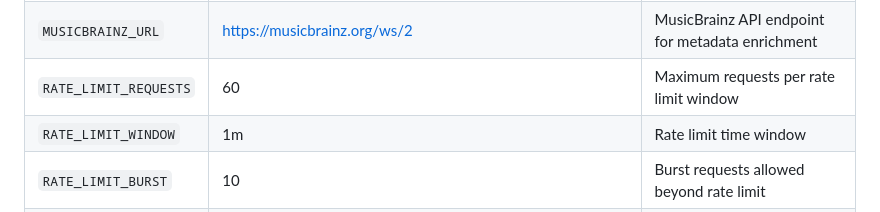
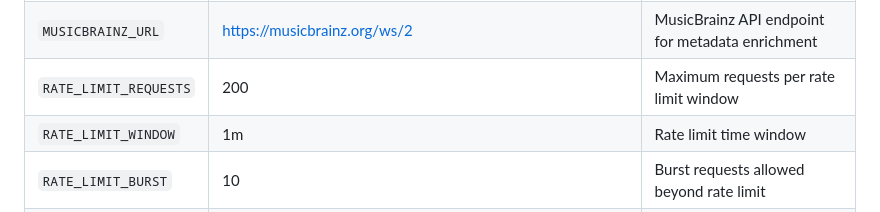
Before and after one commit to cesargomez89/navidrums, a Markdown page: AGENTS.md, the part around the change. GitHub-like rendering.

```diff
--- a/AGENTS.md
+++ b/AGENTS.md
@@ -40,7 +40,7 @@ go fmt ./...
 | `NAVIDRUMS_PASSWORD` | (empty) | Basic auth password |
 | `CACHE_TTL` | 12h | Provider response cache TTL |
 | `MUSICBRAINZ_URL` | https://musicbrainz.org/ws/2 | MusicBrainz API endpoint for metadata enrichment |
-| `RATE_LIMIT_REQUESTS` | 60 | Maximum requests per rate limit window |
+| `RATE_LIMIT_REQUESTS` | 200 | Maximum requests per rate limit window |
 | `RATE_LIMIT_WINDOW` | 1m | Rate limit time window |
 | `RATE_LIMIT_BURST` | 10 | Burst requests allowed beyond rate limit |
 | `DISABLE_RATE_LIMIT` | false | Disable rate limiting (use when behind Cloudflare) |
```
Also changed, not shown: CONFIGURATION.md (+5 -1 lines), README.md (+6 -1 lines).
